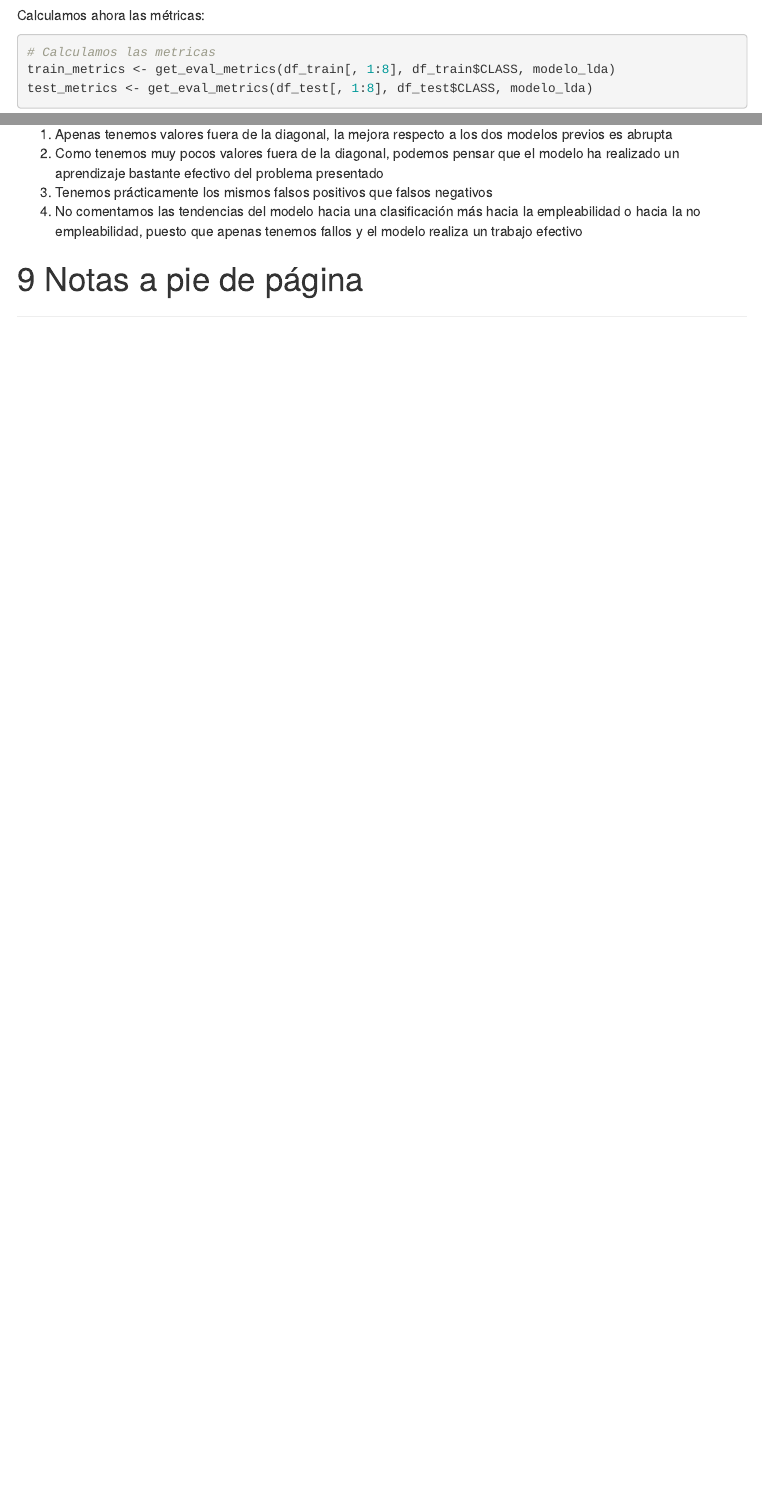
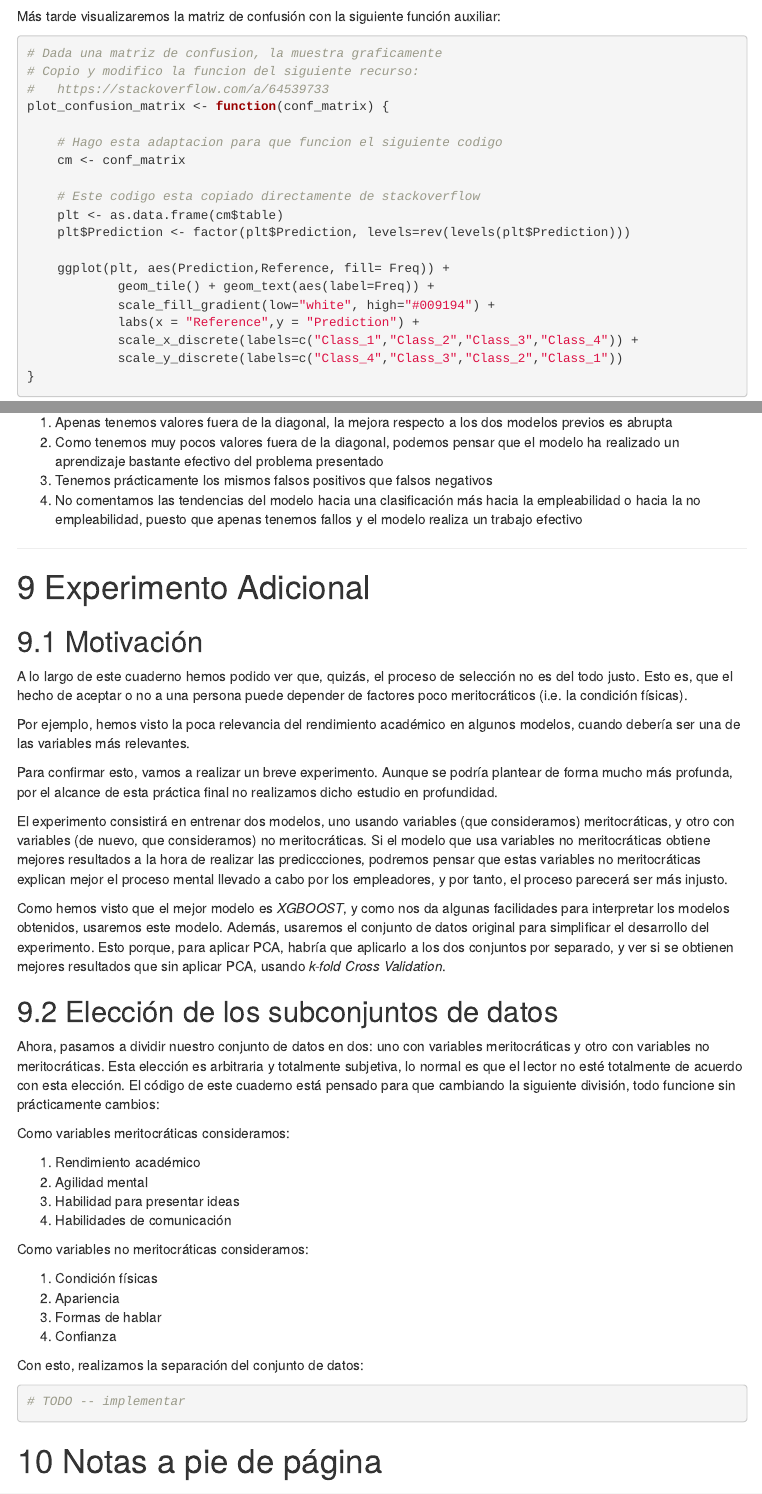
Before and after one commit to SergioQuijanoRey/EstadisticaMultivariantePracticaFinal, an R Markdown document (src/Notebook.rmd): the page in a window 1100 px wide, from 8480 px down before the commit and from 9770 px down after it, and a second part further down, joined at a grey line. Rendered offline with R 4.5, knitr and Pandoc, with nearby package versions; some code elsewhere in the file could not run offline; menus at the side of the page are left out.

Commit message:
feat: visualizo las matrices de confusion, empiezo a mostrar el experimento

````diff
--- a/src/Notebook.rmd
+++ b/src/Notebook.rmd
@@ -1515,6 +1513,30 @@ get_eval_metrics <- function(input_vars, labels, model) {
 }
 ```
 
+Más tarde visualizaremos la matriz de confusión con la siguiente función auxiliar:
+
+```{r}
+# Dada una matriz de confusion, la muestra graficamente
+# Copio y modifico la funcion del siguiente recurso:
+#   https://stackoverflow.com/a/64539733
+plot_confusion_matrix <- function(conf_matrix) {
+
+    # Hago esta adaptacion para que funcion el siguiente codigo
+    cm <- conf_matrix
+
+    # Este codigo esta copiado directamente de stackoverflow
+    plt <- as.data.frame(cm$table)
+    plt$Prediction <- factor(plt$Prediction, levels=rev(levels(plt$Prediction)))
+
+    ggplot(plt, aes(Prediction,Reference, fill= Freq)) +
+            geom_tile() + geom_text(aes(label=Freq)) +
+            scale_fill_gradient(low="white", high="#009194") +
+            labs(x = "Reference",y = "Prediction") +
+            scale_x_discrete(labels=c("Class_1","Class_2","Class_3","Class_4")) +
+            scale_y_discrete(labels=c("Class_4","Class_3","Class_2","Class_1"))
+}
+```
+
 Calculamos ahora las métricas:
 
 ```{r}
@@ -1671,6 +1711,47 @@ Con esto podemos ver que:
 3. Tenemos prácticamente los mismos falsos positivos que falsos negativos
 4. No comentamos las tendencias del modelo hacia una clasificación más hacia la empleabilidad o hacia la no empleabilidad, puesto que apenas tenemos fallos y el modelo realiza un trabajo efectivo
 
+----------------------------------------------------------------------------------------------------
+
+# Experimento Adicional
+
+## Motivación
+
+A lo largo de este cuaderno hemos podido ver que, quizás, el proceso de selección no es del todo justo. Esto es, que el hecho de aceptar o no a una persona puede depender de factores poco meritocráticos (i.e. la condición físicas).
+
+Por ejemplo, hemos visto la poca relevancia del rendimiento académico en algunos modelos, cuando debería ser una de las variables más relevantes.
+
+Para confirmar esto, vamos a realizar un breve experimento. Aunque se podría plantear de forma mucho más profunda, por el alcance de esta práctica final no realizamos dicho estudio en profundidad.
+
+El experimento consistirá en entrenar dos modelos, uno usando variables (que consideramos) meritocráticas, y otro con variables (de nuevo, que consideramos) no meritocráticas. Si el modelo que usa variables no meritocráticas obtiene mejores resultados a la hora de realizar las prediccciones, podremos pensar que estas variables no meritocráticas explican mejor el proceso mental llevado a cabo por los empleadores, y por tanto, el proceso parecerá ser más injusto.
+
+Como hemos visto que el mejor modelo es *XGBOOST*, y como nos da algunas facilidades para interpretar los modelos obtenidos, usaremos este modelo. Además, usaremos el conjunto de datos original para simplificar el desarrollo del experimento. Esto porque, para aplicar PCA, habría que aplicarlo a los dos conjuntos por separado, y ver si se obtienen mejores resultados que sin aplicar PCA, usando *k-fold Cross Validation*.
+
+## Elección de los subconjuntos de datos
+
+Ahora, pasamos a dividir nuestro conjunto de datos en dos: uno con variables meritocráticas y otro con variables no meritocráticas. Esta elección es arbitraria y totalmente subjetiva, lo normal es que el lector no esté totalmente de acuerdo con esta elección. El código de este cuaderno está pensado para que cambiando la siguiente división, todo funcione sin prácticamente cambios:
+
+Como variables meritocráticas consideramos:
+
+1. Rendimiento académico
+2. Agilidad mental
+3. Habilidad para presentar ideas
+4. Habilidades de comunicación
+
+Como variables no meritocráticas consideramos:
+
+1. Condición físicas
+2. Apariencia
+3. Formas de hablar
+4. Confianza
+
+Con esto, realizamos la separación del conjunto de datos:
+
+```{r}
+# TODO -- implementar
+```
+
+
 
 <!-- Al final, siempre tenemos las notas a pie de página -->
 <!-- Así que ponemos un título para que está sección se vea correctamente -->
````
Also changed, not shown: src/Notebook.rmd (28 more changed lines).
